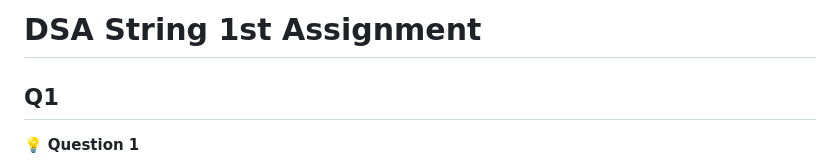
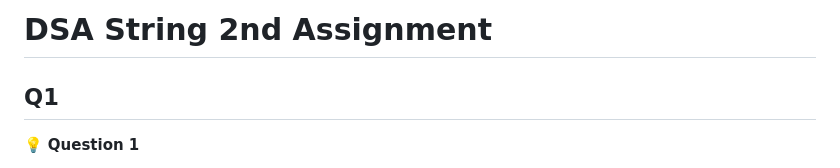
Before and after one commit to roshangrg1/PPT-Array1-Roshan-Guragain, a Markdown page: String 1/Readme.md, the part around the change. Drawn GitHub-style.

```diff
--- a/String 1/Readme.md
+++ b/String 1/Readme.md
@@ -1,4 +1,4 @@
-# DSA String 1st Assignment
+# DSA String 2nd Assignment
 
 ## Q1
 
```
